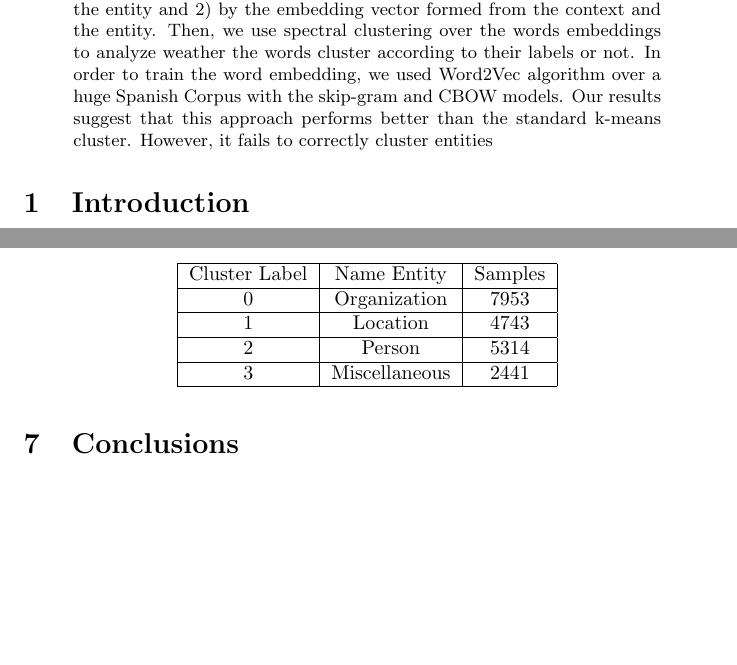
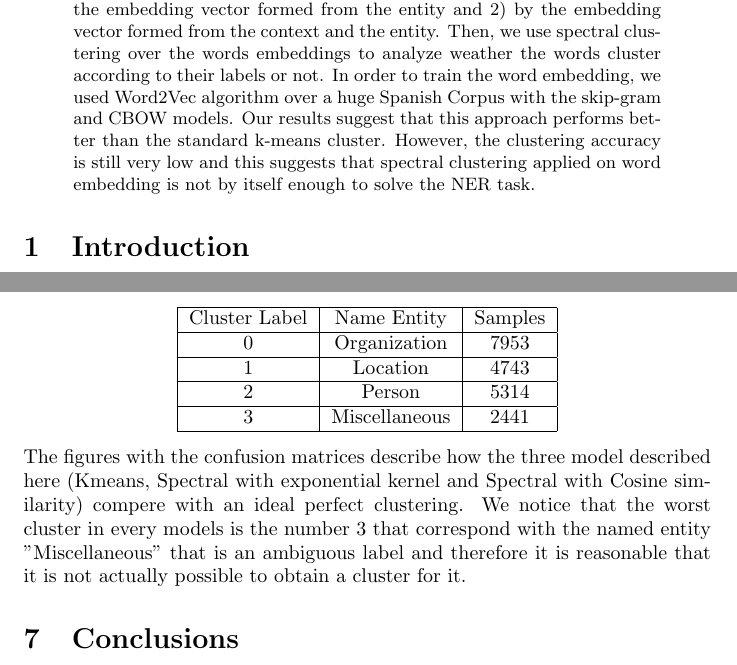
Before and after one commit to mc3784/NER, a LaTeX paper (REPORT/report_ajl649_mc3784.tex): two parts of pages 1 and 5 of 7, joined at a grey line, cut so that both start at the same text, the shorter picture padded with empty space. Compiled offline with pdfLaTeX.

Commit message:
add in abstract and experiments

```diff
--- a/REPORT/report_ajl649_mc3784.tex
+++ b/REPORT/report_ajl649_mc3784.tex
@@ -22,8 +22,7 @@
 	%\slugger{siads}{xxxx}{xx}{x}{x---x}}%slugger should be set to juq, siads, sifin, or siims
 
 	\begin{abstract}
-		This study explores the peformance of spectral clustering in a Spanish NER task. Our approach comprises two main steps. Firstly, we represent each Entity in two different ways: 1) by the embedding vector formed from the entity and 2) by the embedding vector formed from the context and the entity.  Then, we use spectral clustering over the words embeddings  to analyze weather the words cluster according to their labels or not.  In order to train the word embedding, we used Word2Vec algorithm over a huge Spanish Corpus with the skip-gram and CBOW models. Our results suggest that this approach performs better than the standard k-means cluster. However, it fails to correctly cluster entities
-
+		This study explores the peformance of spectral clustering in a Spanish Named Entity Recognition (NER) task. Our approach comprises two main steps. Firstly, we represent each Entity in two different ways: 1) by the embedding vector formed from the entity and 2) by the embedding vector formed from the context and the entity.  Then, we use spectral clustering over the words embeddings  to analyze weather the words cluster according to their labels or not.  In order to train the word embedding, we used Word2Vec algorithm over a huge Spanish Corpus with the skip-gram and CBOW models. Our results suggest that this approach performs better than the standard k-means cluster. However, the clustering accuracy is still very low and this suggests that spectral clustering applied on word embedding is not by itself enough to solve the NER task.
 
 	\end{abstract}
 
@@ -134,4 +133,3 @@
 \end{figure}
 
 
-After Training the model with different combination of parameters, we found that the best model is the one that uses a CBOW embedding with dimension size $d_E=100$, average over $n_w=3$ entity context words, and the cosine similarity as the kernel for spectral clustering. The spectral clustering has also a comparable Rand index value for small values of $\gamma$. In the plot (\ref{fig:best}) we reported the results for this two model compared with the Rand index obtained applying k-means clustering to the embedding vectors.
@@ -139,3 +142,5 @@ After Training the model with different combination of parameters, we found that
+\end{figure}
+The following table contains the correspondence between the numeric label used for the clusters and its name entity, if also contain the total number of samples for each clusters:
 \begin{center}
 	\begin{tabular}{ |c|c|c|}
 		\hline
@@ -151,3 +156,4 @@ After Training the model with different combination of parameters, we found that
 		\hline
 	\end{tabular}
 \end{center}
+The figures with the confusion matrices describe how the three model described here (Kmeans, Spectral with exponential kernel and Spectral with Cosine similarity) compere with an ideal perfect clustering. We notice that the worst cluster in every models is the number 3 that correspond with the named entity "Miscellaneous" that is an ambiguous label and therefore it is reasonable that it is not actually possible to obtain a cluster for it.
```
Also changed, not shown: REPORT/report_ajl649_mc3784.pdf, REPORT/report_ajl649_mc3784.tex (16 more changed lines).
